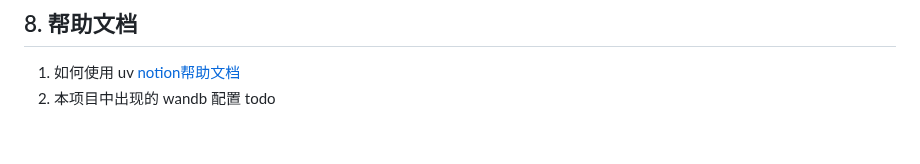
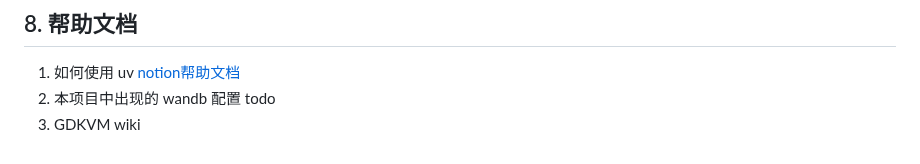
Before and after one commit to wangrui2025/GDKVM, a Markdown page: README.md, the part around the change. Drawn GitHub-style.

```diff
--- a/README.md
+++ b/README.md
@@ -138,3 +138,4 @@ config/gdkvm_0709_2010.yaml
 ## 8. 帮助文档
 1. 如何使用 uv [notion帮助文档](https://how2research.notion.site/uv-28fa44e48b9b80e396b3df9e2c8d9cdf)
 2. 本项目中出现的 wandb 配置 todo
+3. GDKVM wiki
```
